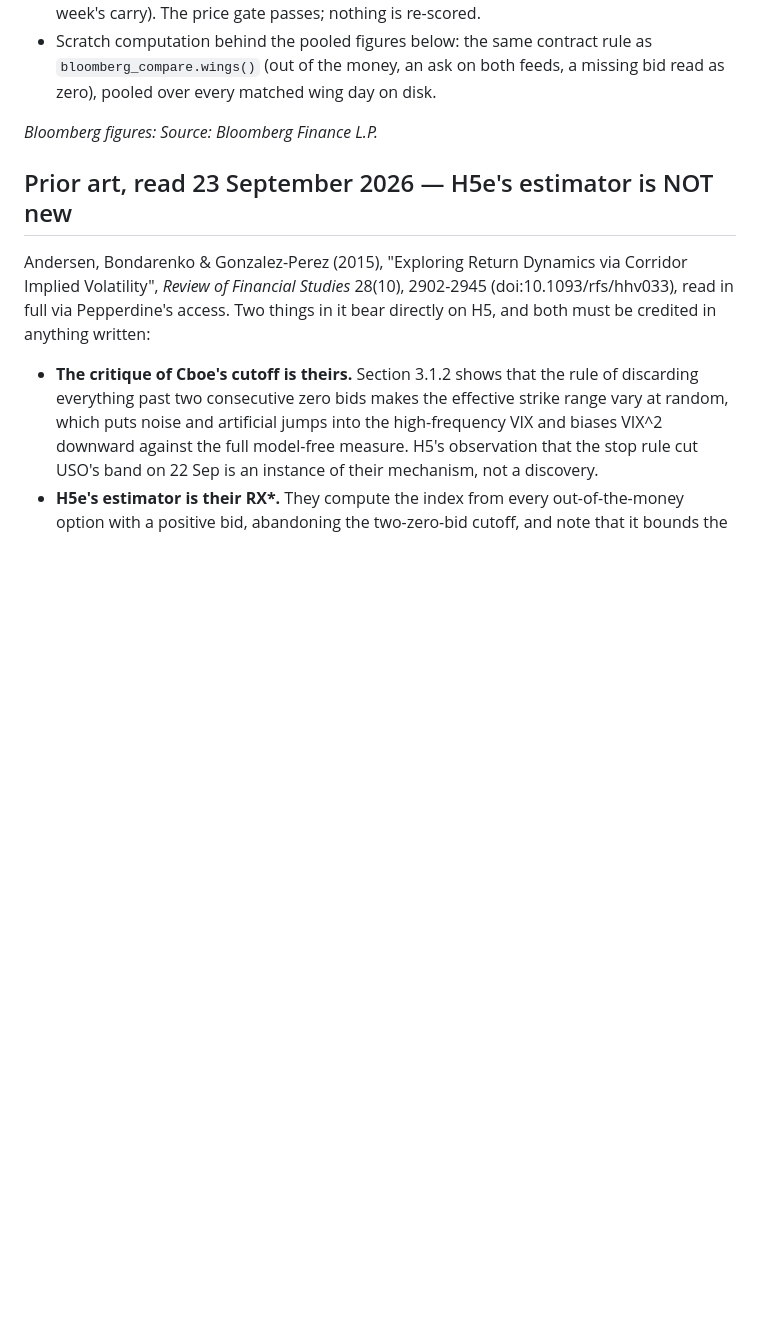
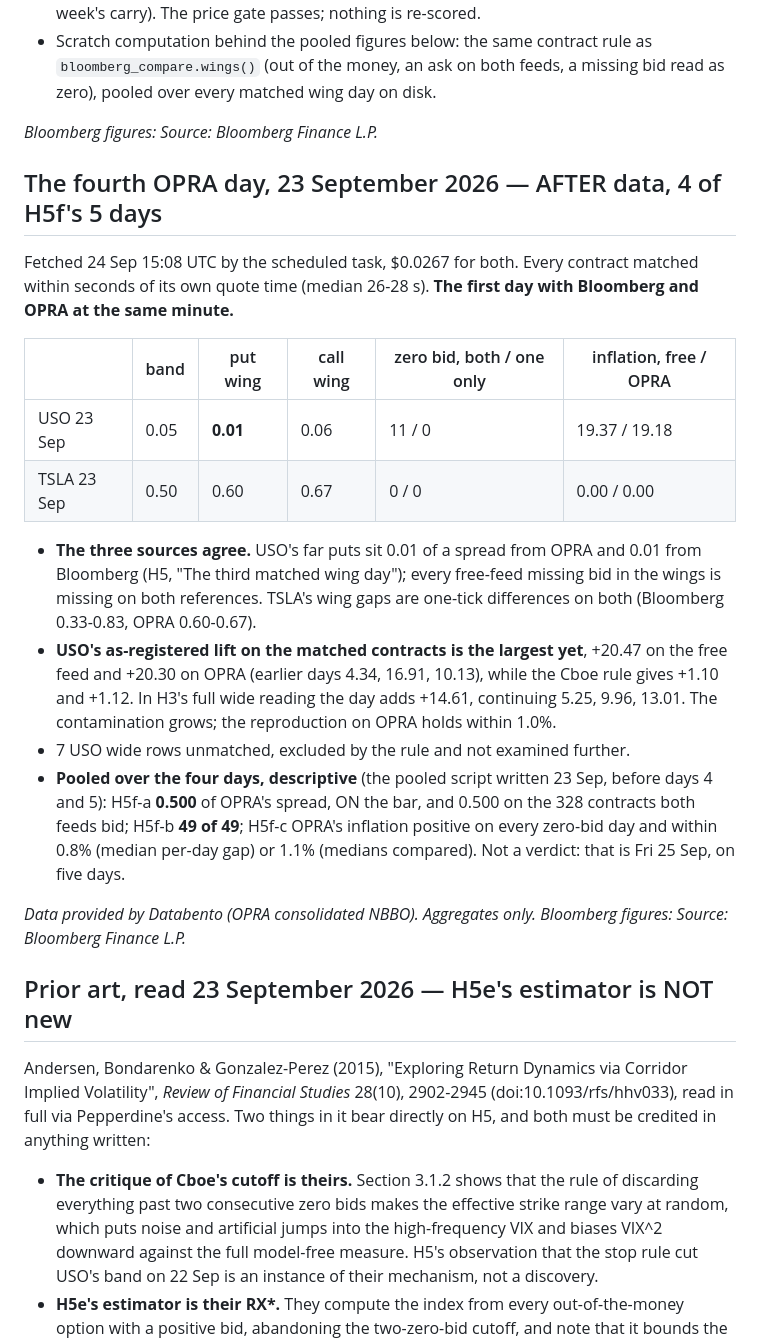
Before and after one commit to gabrielmitton-cloud/volrec, a Markdown page: hypotheses/2026-09-19-h5-wing-quote-quality.md, the part around the change. GitHub-like rendering; blank space fills up the shorter version.

Commit message:
Record OPRA day 4 (23 Sep): the first day with Bloomberg and OPRA together
Fetched by the scheduled task, $0.0267. USO's far puts sit 0.01 of a spread
from OPRA and from Bloomberg; every free-feed missing bid in the wings is
missing on both. Pooled over four days, descriptive: H5f-a 0.500 (on the
bar), H5f-b 49 of 49, H5f-c within 0.8-1.1%. The verdict is Friday, on five
days. H5e's 23 Sep row waits on Cboe publishing OVX's close.

Co-Authored-By: Claude Opus 5.5 <noreply@anthropic.com>

```diff
--- a/hypotheses/2026-09-19-h5-wing-quote-quality.md
+++ b/hypotheses/2026-09-19-h5-wing-quote-quality.md
@@ -315,6 +315,35 @@ in `bloomberg_compare.py` passes.
 
 *Bloomberg figures: Source: Bloomberg Finance L.P.*
 
+## The fourth OPRA day, 23 September 2026 — AFTER data, 4 of H5f's 5 days
+
+Fetched 24 Sep 15:08 UTC by the scheduled task, $0.0267 for both. Every contract
+matched within seconds of its own quote time (median 26-28 s). **The first day with
+Bloomberg and OPRA at the same minute.**
+
+| | band | put wing | call wing | zero bid, both / one only | inflation, free / OPRA |
+|---|---|---|---|---|---|
+| USO 23 Sep | 0.05 | **0.01** | 0.06 | 11 / 0 | 19.37 / 19.18 |
+| TSLA 23 Sep | 0.50 | 0.60 | 0.67 | 0 / 0 | 0.00 / 0.00 |
+
+- **The three sources agree.** USO's far puts sit 0.01 of a spread from OPRA and 0.01
+  from Bloomberg (H5, "The third matched wing day"); every free-feed missing bid in the
+  wings is missing on both references. TSLA's wing gaps are one-tick differences on
+  both (Bloomberg 0.33-0.83, OPRA 0.60-0.67).
+- **USO's as-registered lift on the matched contracts is the largest yet**, +20.47 on the
+  free feed and +20.30 on OPRA (earlier days 4.34, 16.91, 10.13), while the Cboe rule
+  gives +1.10 and +1.12. In H3's full wide reading the day adds +14.61, continuing
+  5.25, 9.96, 13.01. The contamination grows; the reproduction on OPRA holds within 1.0%.
+- 7 USO wide rows unmatched, excluded by the rule and not examined further.
+- **Pooled over the four days, descriptive** (the pooled script written 23 Sep, before
+  days 4 and 5): H5f-a **0.500** of OPRA's spread, ON the bar, and 0.500 on the 328
+  contracts both feeds bid; H5f-b **49 of 49**; H5f-c OPRA's inflation positive on every
+  zero-bid day and within 0.8% (median per-day gap) or 1.1% (medians compared). Not a
+  verdict: that is Fri 25 Sep, on five days.
+
+*Data provided by Databento (OPRA consolidated NBBO). Aggregates only.*
+*Bloomberg figures: Source: Bloomberg Finance L.P.*
+
 ## Prior art, read 23 September 2026 — H5e's estimator is NOT new
 
 Andersen, Bondarenko & Gonzalez-Perez (2015), "Exploring Return Dynamics via
```
Also changed, not shown: HANDOFF.md (+6 -6 lines).
